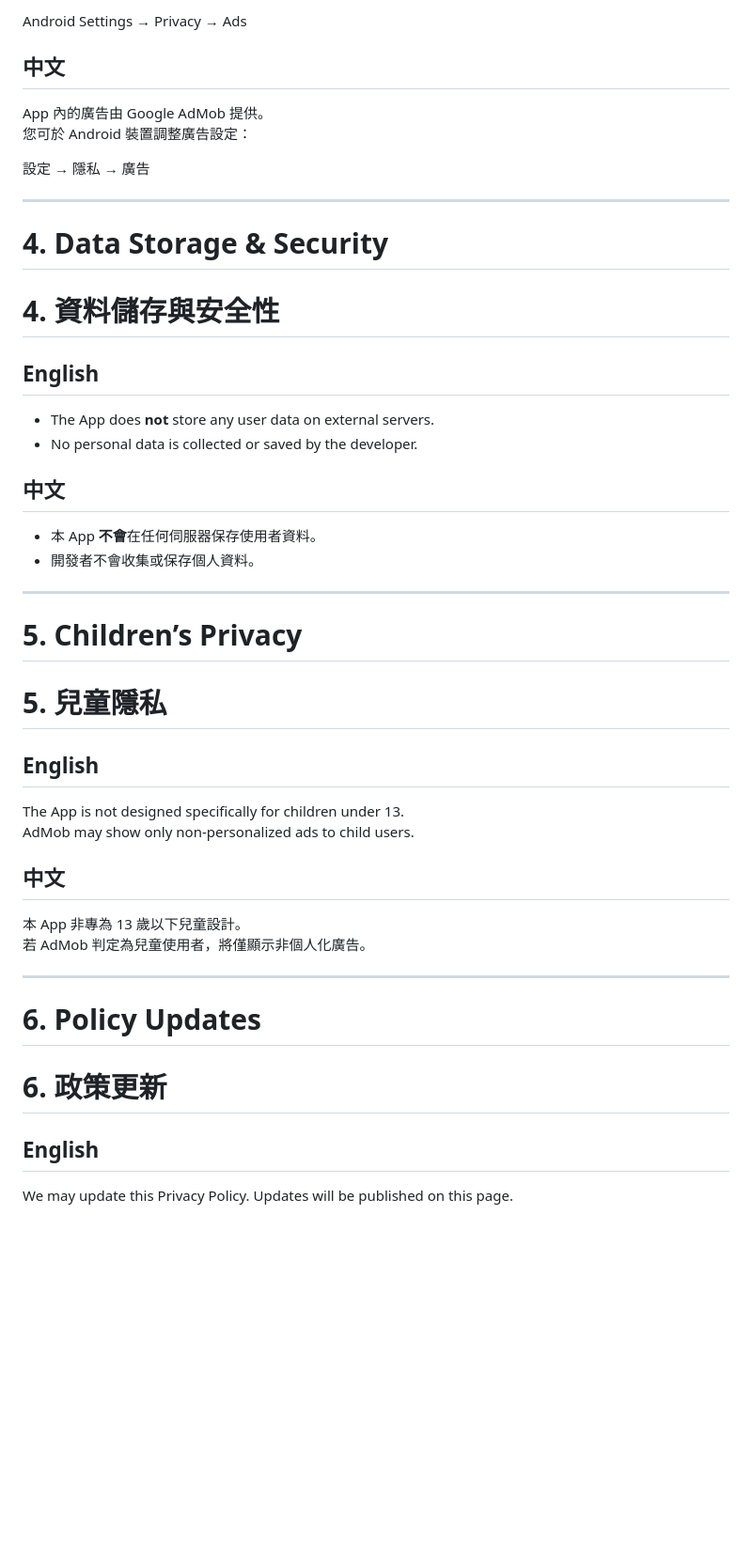
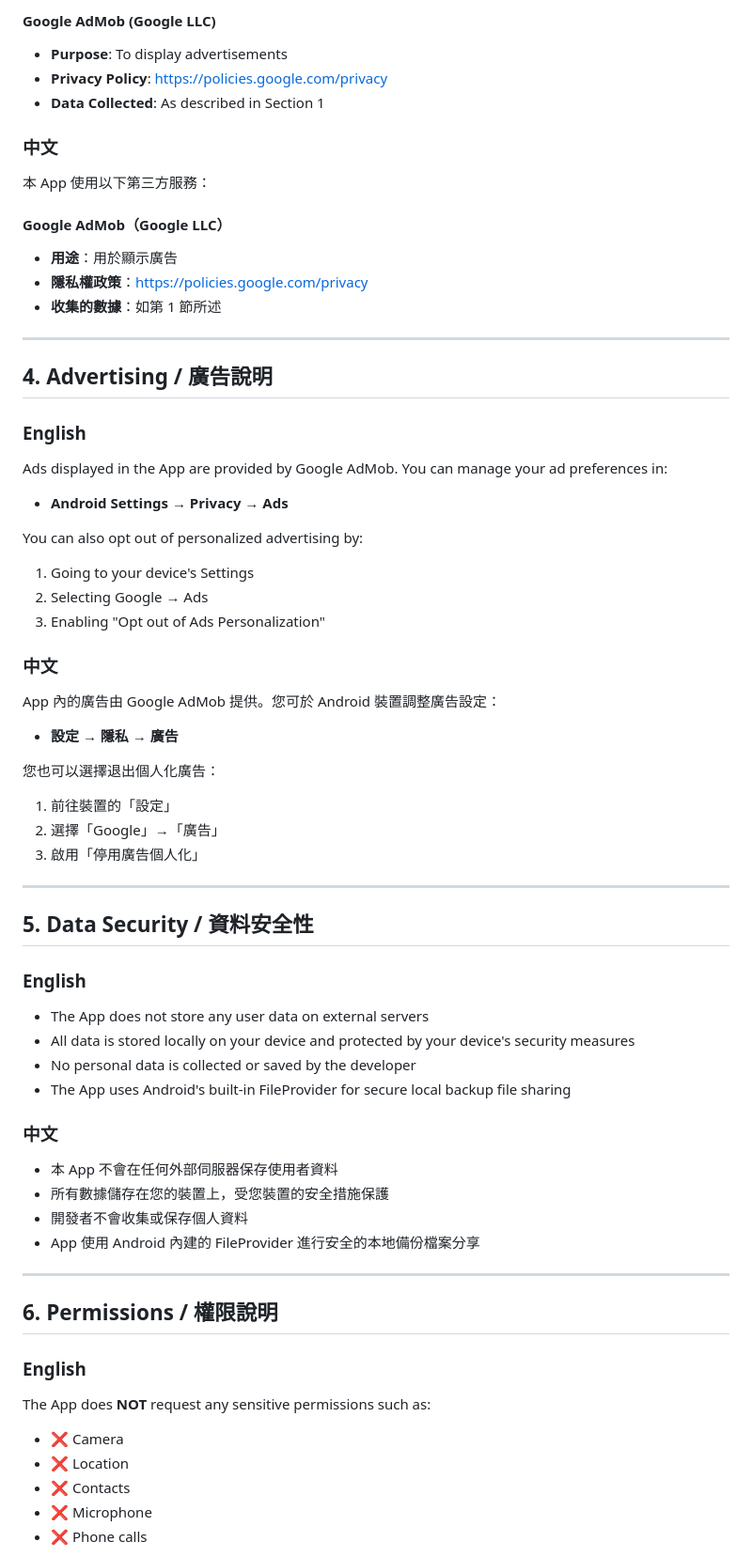
Before and after one commit to cmos07152000/privacy-policy, a Markdown page: index.md, the part around one of its changes. Shown at 94% size. Drawn GitHub-style; blank space fills up the shorter version.

Commit message:
docs: update privacy policy

```diff
--- a/index.md
+++ b/index.md
@@ -67,43 +71,64 @@ You can manage your ad preferences in:
 
-Android Settings → Privacy → Ads
+#### Google AdMob (Google LLC)
+- **Purpose**: To display advertisements
+- **Privacy Policy**: https://policies.google.com/privacy
+- **Data Collected**: As described in Section 1
 
-## 中文
-App 內的廣告由 Google AdMob 提供。
-您可於 Android 裝置調整廣告設定：
+### 中文
+本 App 使用以下第三方服務：
 
-設定 → 隱私 → 廣告
+#### Google AdMob（Google LLC）
+- **用途**：用於顯示廣告
+- **隱私權政策**：https://policies.google.com/privacy
+- **收集的數據**：如第 1 節所述
 
 ---
 
-# 4. Data Storage & Security
-# 4. 資料儲存與安全性
+## 4. Advertising / 廣告說明
 
-## English
-- The App does **not** store any user data on external servers.
-- No personal data is collected or saved by the developer.
+### English
+Ads displayed in the App are provided by Google AdMob. You can manage your ad preferences in:
+- **Android Settings** → **Privacy** → **Ads**
 
-## 中文
-- 本 App **不會**在任何伺服器保存使用者資料。
-- 開發者不會收集或保存個人資料。
+You can also opt out of personalized advertising by:
+1. Going to your device's Settings
+2. Selecting Google → Ads
+3. Enabling "Opt out of Ads Personalization"
+
+### 中文
+App 內的廣告由 Google AdMob 提供。您可於 Android 裝置調整廣告設定：
+- **設定** → **隱私** → **廣告**
+
+您也可以選擇退出個人化廣告：
+1. 前往裝置的「設定」
+2. 選擇「Google」→「廣告」
+3. 啟用「停用廣告個人化」
 
 ---
 
-# 5. Children’s Privacy
-# 5. 兒童隱私
+## 5. Data Security / 資料安全性
 
-## English
-The App is not designed specifically for children under 13.
-AdMob may show only non-personalized ads to child users.
+### English
+- The App does not store any user data on external servers
+- All data is stored locally on your device and protected by your device's security measures
+- No personal data is collected or saved by the developer
+- The App uses Android's built-in FileProvider for secure local backup file sharing
 
-## 中文
-本 App 非專為 13 歲以下兒童設計。
-若 AdMob 判定為兒童使用者，將僅顯示非個人化廣告。
+### 中文
+- 本 App 不會在任何外部伺服器保存使用者資料
+- 所有數據儲存在您的裝置上，受您裝置的安全措施保護
+- 開發者不會收集或保存個人資料
+- App 使用 Android 內建的 FileProvider 進行安全的本地備份檔案分享
 
 ---
 
-# 6. Policy Updates
-# 6. 政策更新
+## 6. Permissions / 權限說明
 
-## English
-We may update this Privacy Policy. Updates will be published on this page.
+### English
+The App does **NOT** request any sensitive permissions such as:
+- ❌ Camera
+- ❌ Location
+- ❌ Contacts
+- ❌ Microphone
+- ❌ Phone calls
 
```
Also changed, not shown: other parts of index.md (+97 -37 lines).
